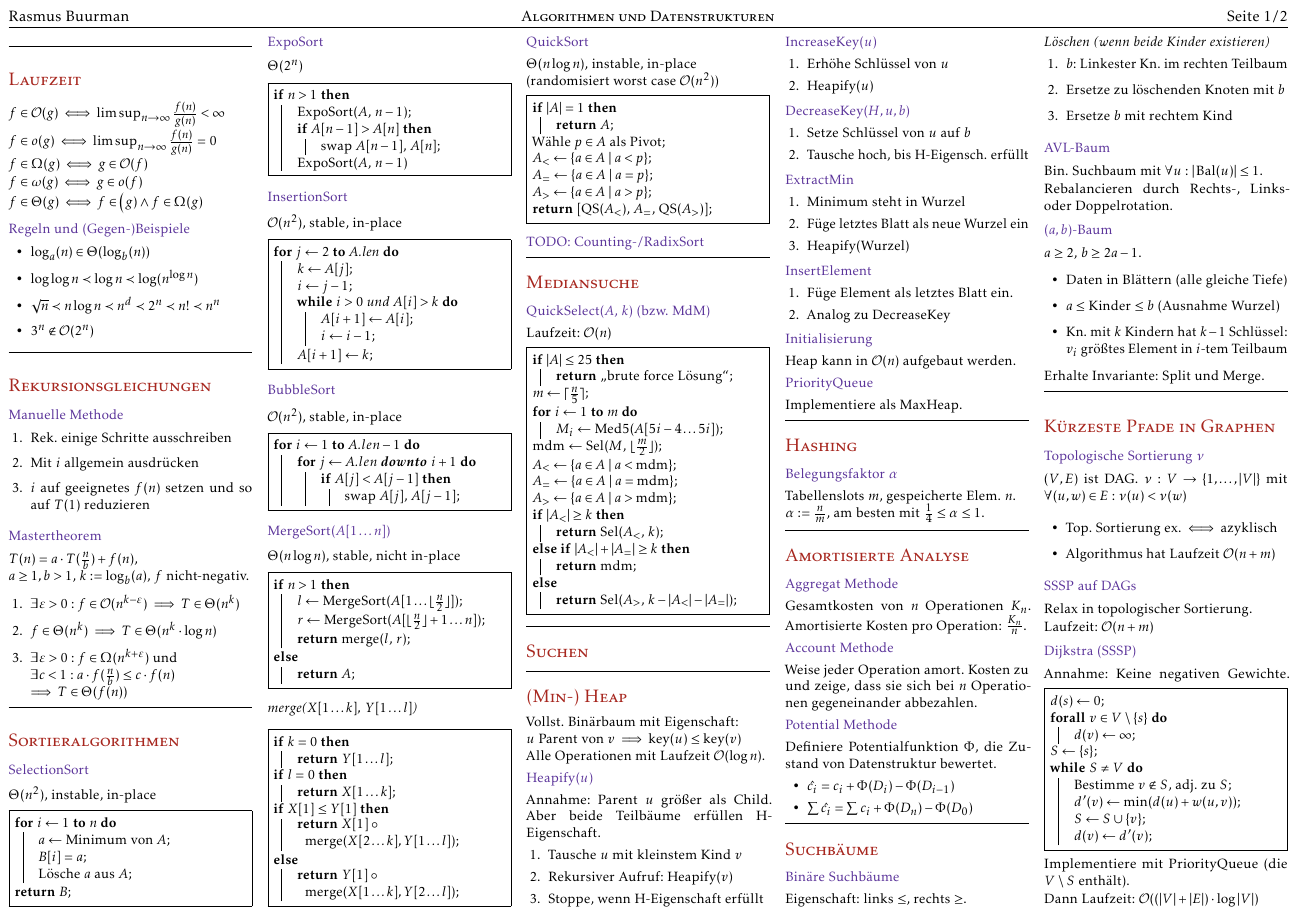
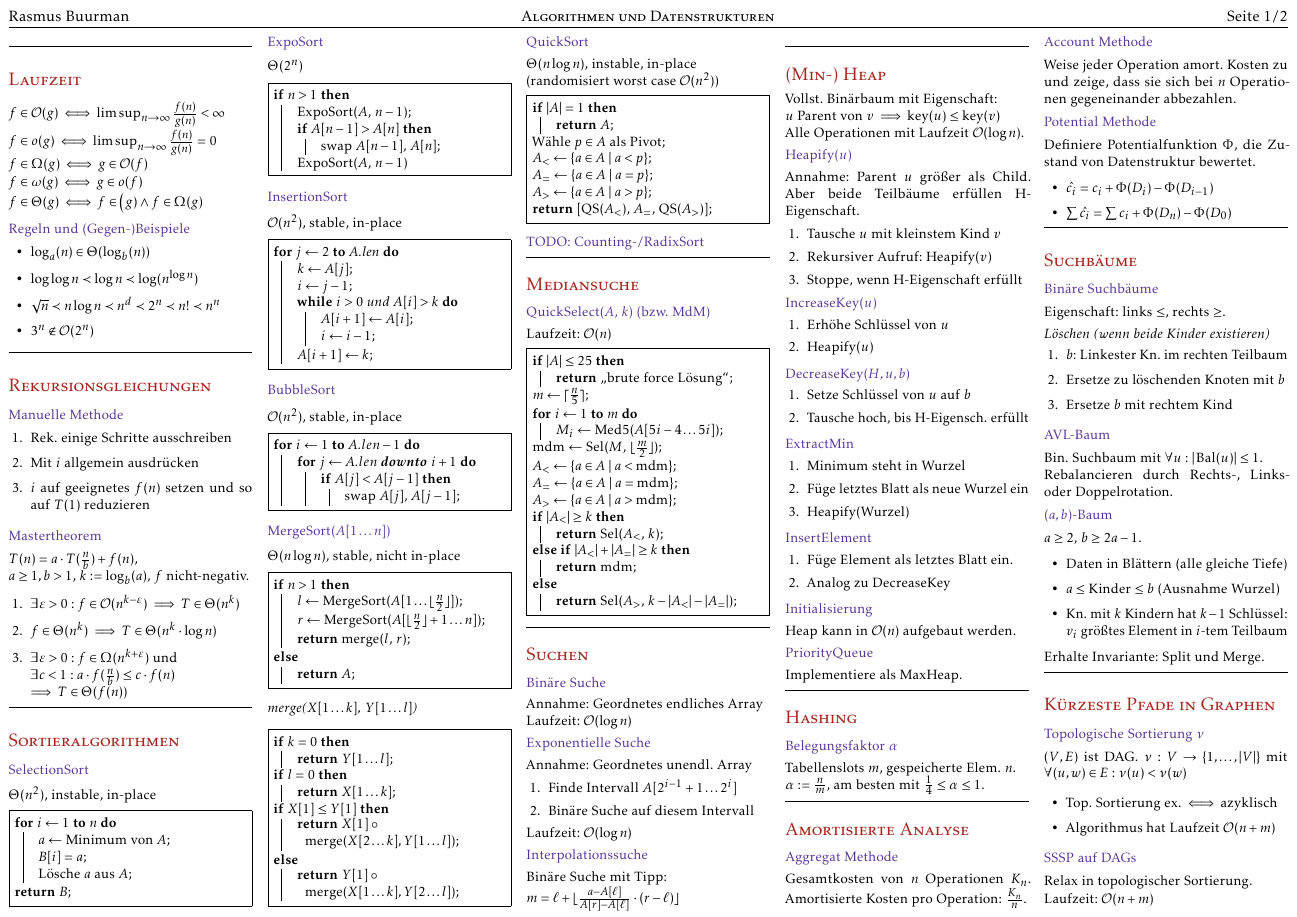
Before and after one commit to rabuu/cheatsheets, a LaTeX document (algo1/cheatsheet.tex, which reads algo1/contents/suchen.tex): page 1 of 2. Compiled offline with pdfLaTeX.

Commit message:
Suchen in geordneten Mengen

```diff
--- a/algo1/contents/suchen.tex
+++ b/algo1/contents/suchen.tex
@@ -1 +1,19 @@
 \section*{Suchen}
+
+\subsection*{Binäre Suche}
+Annahme: Geordnetes endliches Array
+
+Laufzeit: $\bigO(\log n)$
+
+\subsection*{Exponentielle Suche}
+Annahme: Geordnetes unendl. Array
+\begin{enumerate}
+	\item Finde Intervall $A[2^{i-1}+1 \ldots 2^i]$
+	\item Binäre Suche auf diesem Intervall
+\end{enumerate}
+Laufzeit: $\bigO(\log n)$
+
+\subsection*{Interpolationssuche}
+Binäre Suche mit Tipp:
+
+$m = \ell + \lfloor \frac{a-A[\ell]}{A[r]-A[\ell]}\cdot(r-\ell)\rfloor$
```
